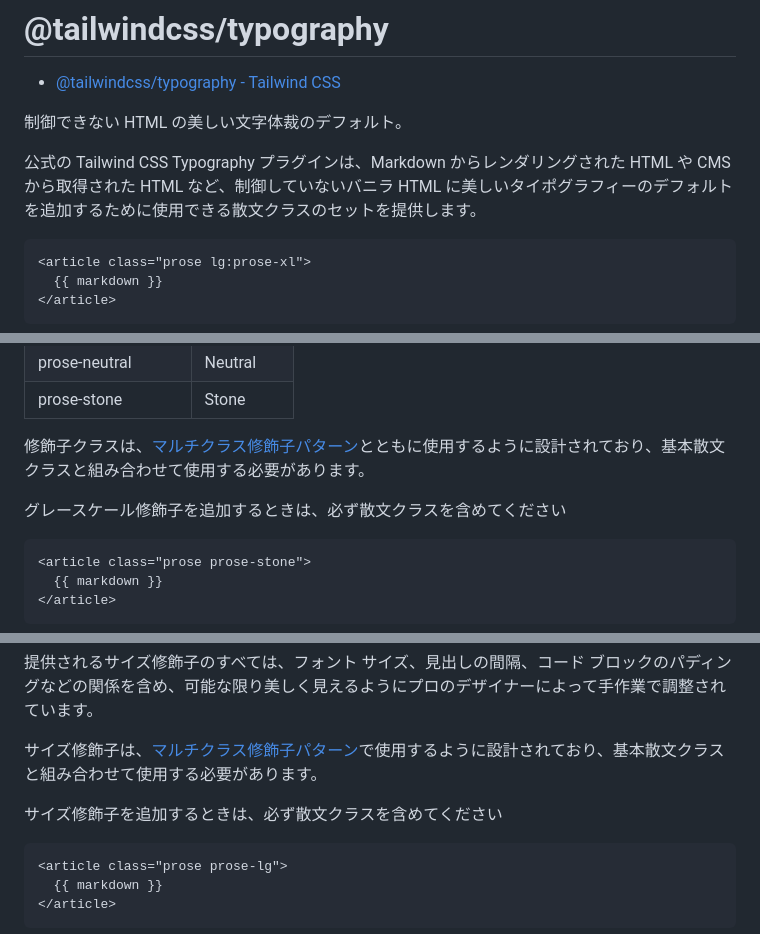
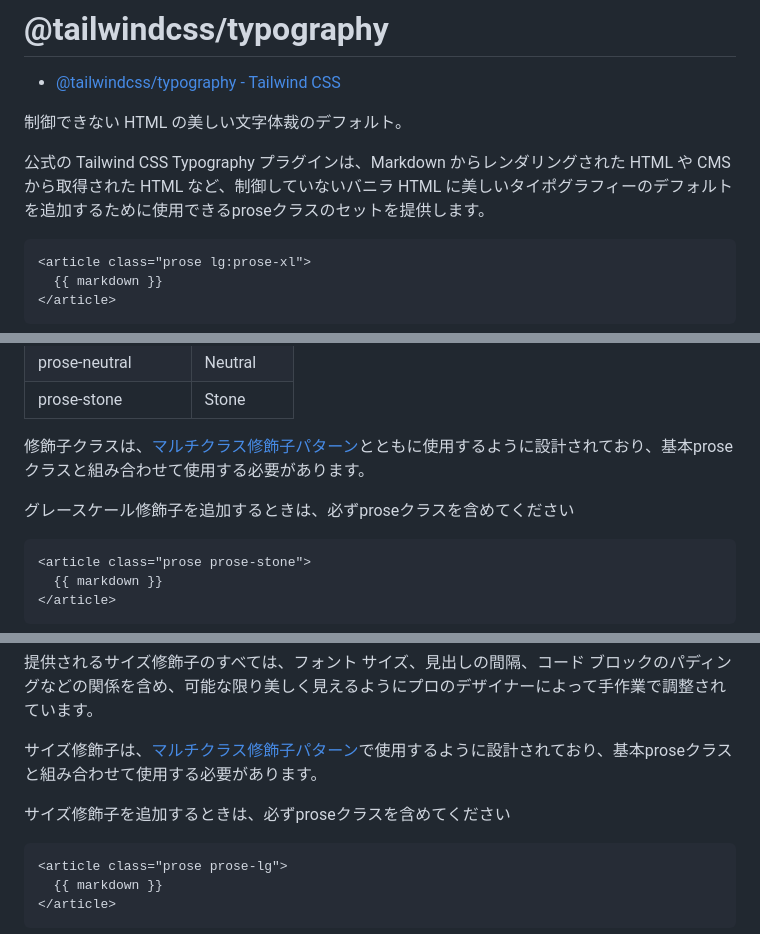
Before and after one commit to da-wake-github/tailwindcss-typography, a Markdown page: ja.md, 3 parts joined by grey strips. Drawn GitHub-style.

Commit message:
散文クラスをproseクラスに変更

````diff
--- a/ja.md
+++ b/ja.md
@@ -4,7 +4,7 @@
 
 制御できない HTML の美しい文字体裁のデフォルト。
 
-公式の Tailwind CSS Typography プラグインは、Markdown からレンダリングされた HTML や CMS から取得された HTML など、制御していないバニラ HTML に美しいタイポグラフィーのデフォルトを追加するために使用できる散文クラスのセットを提供します。
+公式の Tailwind CSS Typography プラグインは、Markdown からレンダリングされた HTML や CMS から取得された HTML など、制御していないバニラ HTML に美しいタイポグラフィーのデフォルトを追加するために使用できるproseクラスのセットを提供します。
 
 ```html
 <article class="prose lg:prose-xl">
@@ -76,9 +76,9 @@ module.exports = {
 |prose-neutral|Neutral|
 |prose-stone|Stone|
 
-修飾子クラスは、[マルチクラス修飾子パターン](https://nicolasgallagher.com/about-html-semantics-front-end-architecture/#component-modifiers)とともに使用するように設計されており、基本散文クラスと組み合わせて使用する必要があります。
+修飾子クラスは、[マルチクラス修飾子パターン](https://nicolasgallagher.com/about-html-semantics-front-end-architecture/#component-modifiers)とともに使用するように設計されており、基本proseクラスと組み合わせて使用する必要があります。
 
-グレースケール修飾子を追加するときは、必ず散文クラスを含めてください
+グレースケール修飾子を追加するときは、必ずproseクラスを含めてください
 
 ```html
 <article class="prose prose-stone">
@@ -118,9 +118,9 @@ module.exports = {
 
 提供されるサイズ修飾子のすべては、フォント サイズ、見出しの間隔、コード ブロックのパディングなどの関係を含め、可能な限り美しく見えるようにプロのデザイナーによって手作業で調整されています。
 
-サイズ修飾子は、[マルチクラス修飾子パターン](https://nicolasgallagher.com/about-html-semantics-front-end-architecture/#component-modifiers)で使用するように設計されており、基本散文クラスと組み合わせて使用する必要があります。
+サイズ修飾子は、[マルチクラス修飾子パターン](https://nicolasgallagher.com/about-html-semantics-front-end-architecture/#component-modifiers)で使用するように設計されており、基本proseクラスと組み合わせて使用する必要があります。
 
-サイズ修飾子を追加するときは、必ず散文クラスを含めてください
+サイズ修飾子を追加するときは、必ずproseクラスを含めてください
 
 ```html
 <article class="prose prose-lg">
````
Also changed, not shown: other parts of ja.md (+2 -2 lines).
